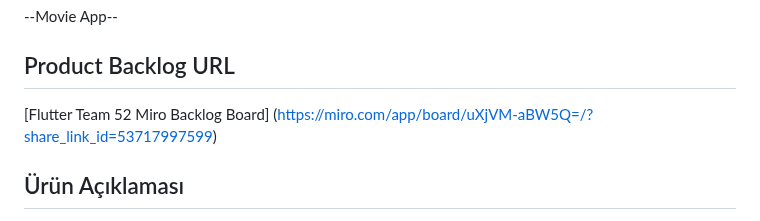
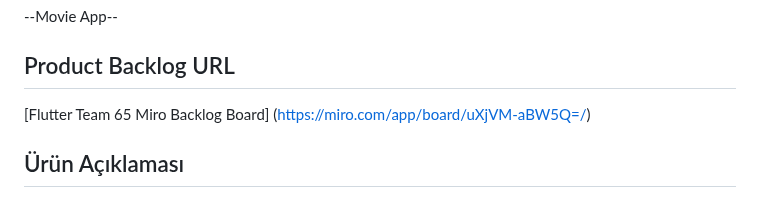
Before and after one commit to sumeyye-armutcu/F-65, a Markdown page: README.md, the part around the change. Rendered like a GitHub page.

```diff
--- a/README.md
+++ b/README.md
@@ -16,7 +16,7 @@ Takım Flutter 65
 
 --Movie App--
 ## Product Backlog URL
-[Flutter Team 52 Miro Backlog Board] (https://miro.com/app/board/uXjVM-aBW5Q=/?share_link_id=53717997599)
+[Flutter Team 65 Miro Backlog Board] (https://miro.com/app/board/uXjVM-aBW5Q=/)
 ## Ürün Açıklaması
 - Movie App kullanıcıların izlemek istedikleri filmlere daha hızlı bir şekilde karar vermelerine yardımcı olan bir mobil uygulamadır. Binlerce film içeriği sunan uygulamamız, geniş bir seçenek yelpazesi ile kullanıcılara film önerileri sunar ve aynı zamanda filmlerin IMDB puanlarını gösterir. Kullanıcılar, Movie App sayesinde zaman kaybetmeden sevdikleri filmleri bulabilir ve yeni filmler keşfedebilirler.
 
```
